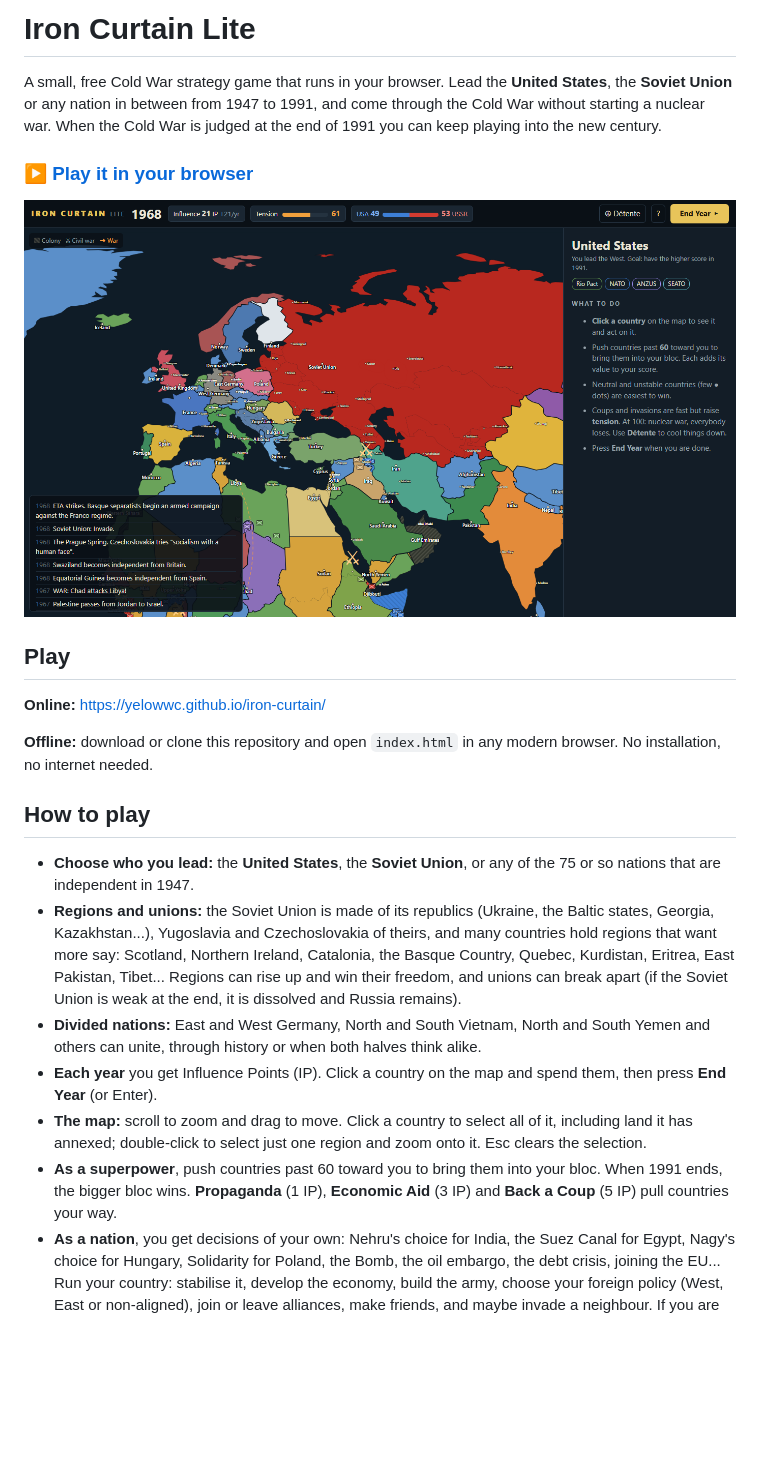
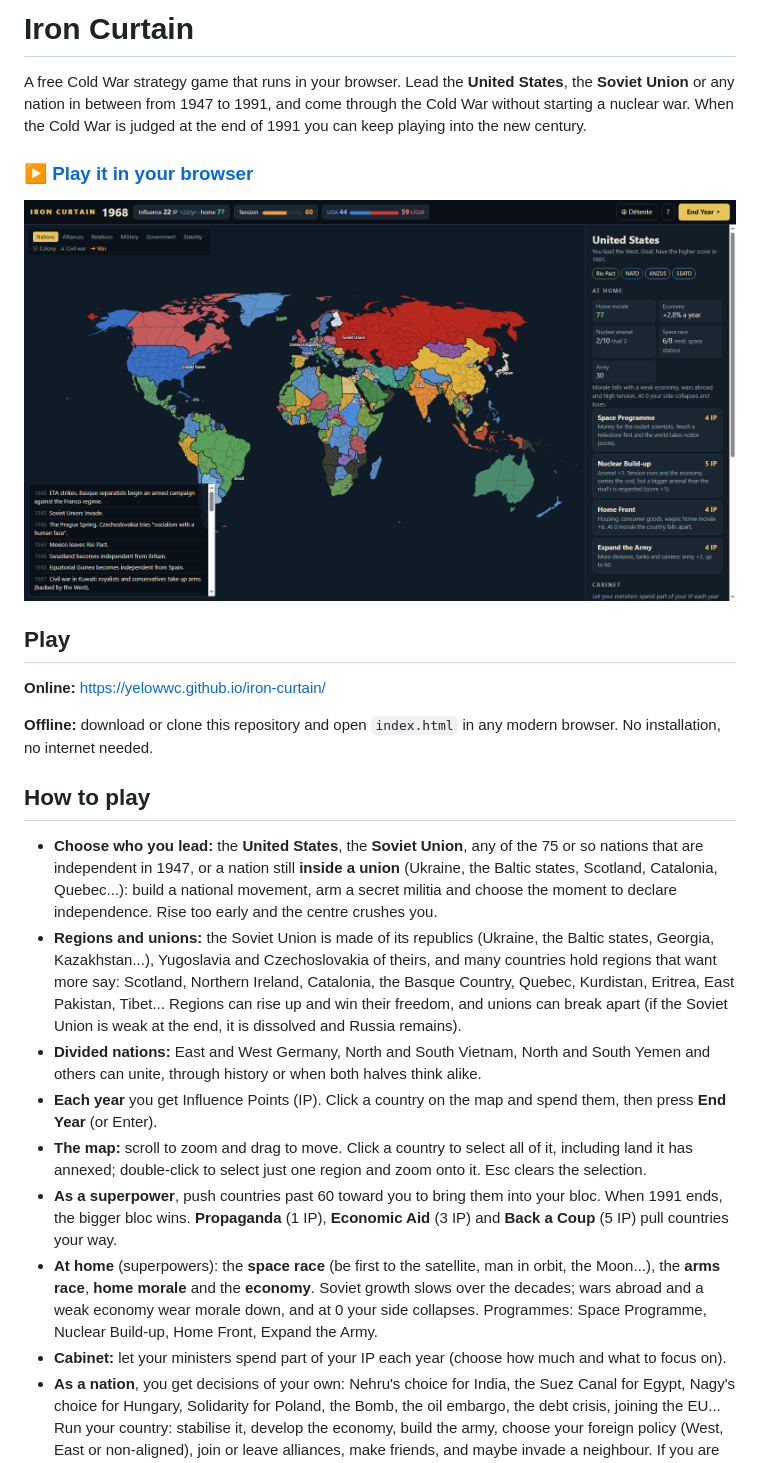
Before and after one commit to yelowwc/iron-curtain, a Markdown page: README.md, the part around one of its changes. GitHub-like rendering; pictures changed too: screenshot.png; blank space fills up the shorter version.

```diff
--- a/README.md
+++ b/README.md
@@ -1,6 +1,6 @@
-# Iron Curtain Lite
+# Iron Curtain
 
-A small, free Cold War strategy game that runs in your browser. Lead the **United States**, the **Soviet Union** or any nation in between from 1947 to 1991, and come through the Cold War without starting a nuclear war. When the Cold War is judged at the end of 1991 you can keep playing into the new century.
+A free Cold War strategy game that runs in your browser. Lead the **United States**, the **Soviet Union** or any nation in between from 1947 to 1991, and come through the Cold War without starting a nuclear war. When the Cold War is judged at the end of 1991 you can keep playing into the new century.
 
 ### [▶ Play it in your browser](https://yelowwc.github.io/iron-curtain/)
 
@@ -12,12 +12,14 @@ A small, free Cold War strategy game that runs in your browser. Lead the **Unite
 **Offline:** download or clone this repository and open `index.html` in any modern browser. No installation, no internet needed.
 
 ## How to play
-- **Choose who you lead:** the **United States**, the **Soviet Union**, or any of the 75 or so nations that are independent in 1947.
+- **Choose who you lead:** the **United States**, the **Soviet Union**, any of the 75 or so nations that are independent in 1947, or a nation still **inside a union** (Ukraine, the Baltic states, Scotland, Catalonia, Quebec...): build a national movement, arm a secret militia and choose the moment to declare independence. Rise too early and the centre crushes you.
 - **Regions and unions:** the Soviet Union is made of its republics (Ukraine, the Baltic states, Georgia, Kazakhstan...), Yugoslavia and Czechoslovakia of theirs, and many countries hold regions that want more say: Scotland, Northern Ireland, Catalonia, the Basque Country, Quebec, Kurdistan, Eritrea, East Pakistan, Tibet... Regions can rise up and win their freedom, and unions can break apart (if the Soviet Union is weak at the end, it is dissolved and Russia remains).
 - **Divided nations:** East and West Germany, North and South Vietnam, North and South Yemen and others can unite, through history or when both halves think alike.
 - **Each year** you get Influence Points (IP). Click a country on the map and spend them, then press **End Year** (or Enter).
 - **The map:** scroll to zoom and drag to move. Click a country to select all of it, including land it has annexed; double-click to select just one region and zoom onto it. Esc clears the selection.
 - **As a superpower**, push countries past 60 toward you to bring them into your bloc. When 1991 ends, the bigger bloc wins. **Propaganda** (1 IP), **Economic Aid** (3 IP) and **Back a Coup** (5 IP) pull countries your way.
+- **At home** (superpowers): the **space race** (be first to the satellite, man in orbit, the Moon...), the **arms race**, **home morale** and the **economy**. Soviet growth slows over the decades; wars abroad and a weak economy wear morale down, and at 0 your side collapses. Programmes: Space Programme, Nuclear Build-up, Home Front, Expand the Army.
+- **Cabinet:** let your ministers spend part of your IP each year (choose how much and what to focus on).
 - **As a nation**, you get decisions of your own: Nehru's choice for India, the Suez Canal for Egypt, Nagy's choice for Hungary, Solidarity for Poland, the Bomb, the oil embargo, the debt crisis, joining the EU... Run your country: stabilise it, develop the economy, build the army, choose your foreign policy (West, East or non-aligned), join or leave alliances, make friends, and maybe invade a neighbour. If you are overthrown or conquered, the game is over.
 - **Governments and parties:** every country has a government and five parties (Communists, Socialists, Liberals, Conservatives, Nationalists). Democracies hold elections; in dictatorships a strong opposition may rise up. Governments also change by themselves: kings fall, generals seize power, dictatorships return to democracy. Back a party with **+**, and in your own country hand power to a party with **⚑**.
 - **Armies and wars:** every country has an army. **Invade** to attack. Take the enemy capital to weaken them. If the attacker wins, it installs a friendly government. Real wars happen too: the Arab–Israeli wars, India–Pakistan, Iran–Iraq, the Falklands...
```
Also changed, not shown: other parts of README.md (+7 -5 lines), 5 other files.
